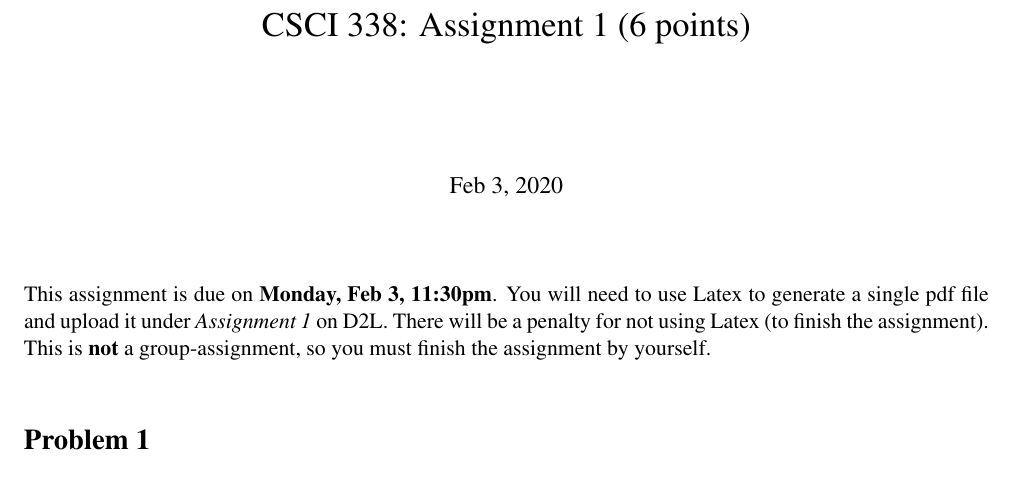
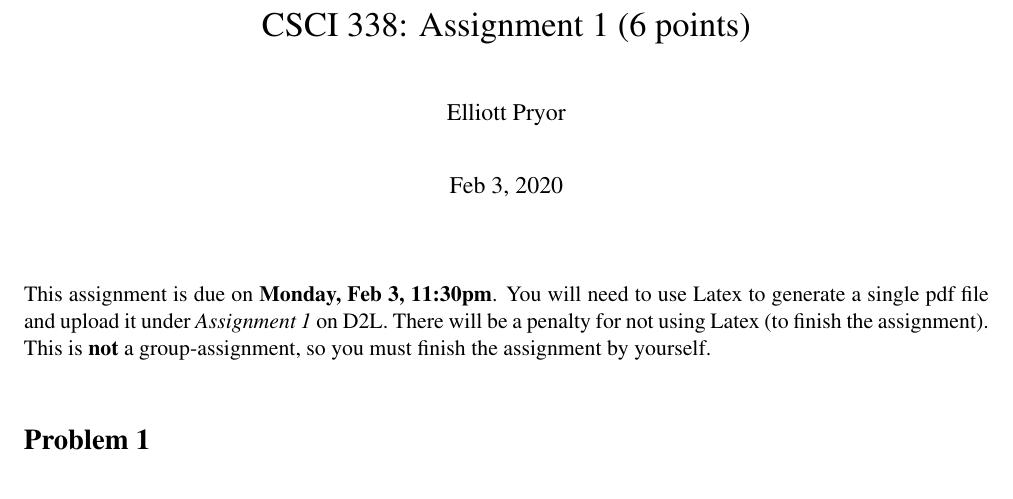
Before and after one commit to ElliottP-13/338-CS-Theory, a LaTeX problem sheet (HW1/HW-1.tex): part of page 1 of 6, cut so that both start at the same text. Compiled offline with LaTeX, dvips and Ghostscript.

Commit message:
HW-1 Final

```diff
--- a/HW1/HW-1.tex
+++ b/HW1/HW-1.tex
@@ -16,7 +16,7 @@
 \ShortHeadings{Computer Science Theory: Assignment~1}{Elliott Pryor}
 \title{CSCI 338: Assignment~1~(6 points)}
 
-%\author{Your Name Here}
+\author{Elliott Pryor}
 
 
 \maketitle
```
Also changed, not shown: HW1/HW-1.pdf.
